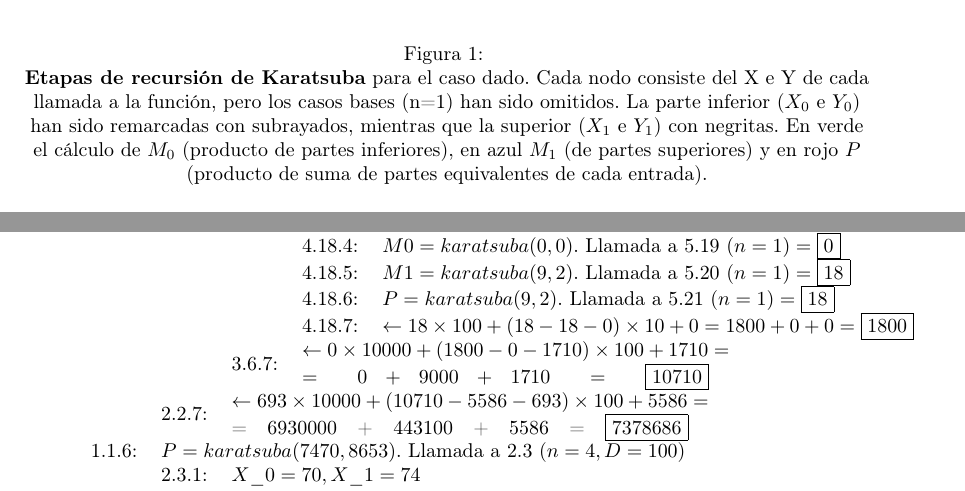
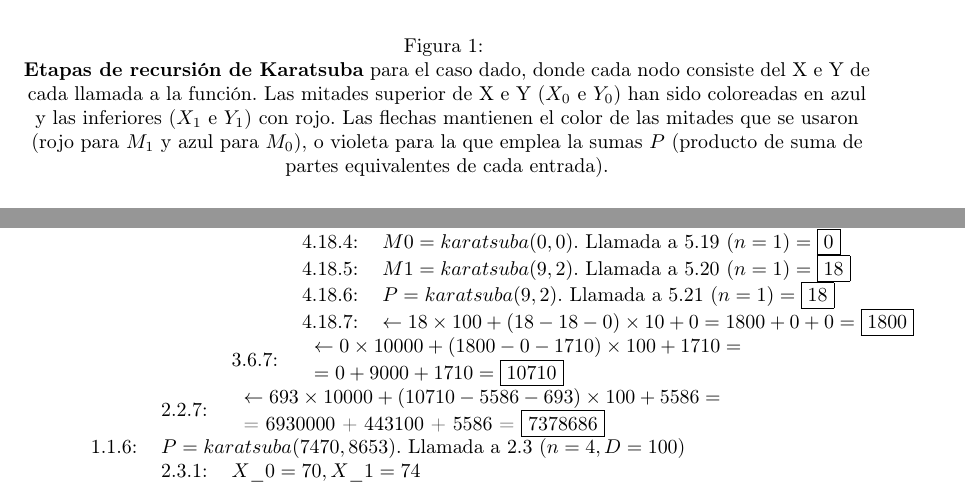
Before and after one commit to Desencuentro/7529_TDA1_TP1, a LaTeX document (tp1.tex): two parts of pages 6 and 10 of 14 before the commit and two parts of pages 6 and 11 of 15 after it, joined at a grey line, cut so that both start at the same text. Compiled offline with pdfLaTeX.

Commit message:
Agregado árbol más detallado

```diff
--- a/tp1.tex
+++ b/tp1.tex
@@ -13,6 +13,8 @@
 \usepackage{float}
 \usepackage[most]{tcolorbox}
 \usepackage{longtable}
+\usepackage[clean]{svg}
+
 
 \pagestyle{fancy} % Encabezado y pie de página
 \fancyhf{}
@@ -158,9 +160,15 @@ Para mantener la claridad de la explicación paso a paso, comenzaremos tan solo
 
 \begin{figure}[H]
 \centering
-\includegraphics[width=\textwidth]{Karatsuba106713.drawio.png}
-\caption{\label{fig:etapas}}\textbf{Etapas de recursión de Karatsuba} para el caso dado. Cada nodo consiste del X e Y de cada llamada a la función, pero los casos bases (n=1) han sido omitidos. La parte inferior ($X_0$ e $Y_0$) han sido remarcadas con subrayados, mientras que la superior ($X_1$ e $Y_1$) con negritas. En verde el cálculo de $M_0$ (producto de partes inferiores), en azul $M_1$ (de partes superiores) y en rojo $P$ (producto de suma de partes equivalentes de cada entrada).
+\includegraphics[width=\textwidth,angle=90,origin=c]{KaratsubaArbol.png}
+\caption{\label{fig:etapas}}\textbf{Etapas de recursión de Karatsuba} para el caso dado,
+donde cada nodo consiste del X e Y de cada llamada a la función.
+Las mitades superior de X e Y ($X_0$ e $Y_0$) han sido coloreadas en azul
+y las inferiores ($X_1$ e $Y_1$) con rojo.
+Las flechas mantienen el color de las mitades que se usaron (rojo para $M_1$ y azul para $M_0$),
+o violeta para la que emplea la sumas $P$ (producto de suma de partes equivalentes de cada entrada).
 \end{figure}
+
 El siguiente listado incluye todas las llamadas a la función, y en el caso en que corresponda (cuando n>1) se detalla qué función llama cada una:
 \begin{lcverbatim}
 Etapa 1:
@@ -371,8 +379,12 @@ $=  26240000 + 308700 + 715 = \boxed{26549415}$
 \multicolumn{4}{l}{}     & 4.18.5:     & \multicolumn{2}{l}{$M1=karatsuba(9,2)$. Llamada a 5.20 ($n=1) = \boxed{18}$}     \\
 \multicolumn{4}{l}{}     & 4.18.6:     & \multicolumn{2}{l}{$P=karatsuba(9,2)$. Llamada a 5.21 ($n=1) = \boxed{18}$}     \\
 \multicolumn{4}{l}{}     & 4.18.7:     & \multicolumn{2}{l}{$\leftarrow 18\times 100 + (18-18-0)\times 10 + 0 =  1800 + 0 + 0 = \boxed{1800}$}     \\
-\multicolumn{3}{l}{}     & 3.6.7:     & \multicolumn{3}{l}{\begin{tabular}[l]{}$\leftarrow 0\times 10000 + (1800-0-1710)\times 100 + 1710 = $ \\ $=  0 + 9000 + 1710 = \boxed{10710}$ \end{tabular} }     \\
-\multicolumn{2}{l}{}     & 2.2.7:     & \multicolumn{4}{l}{ \begin{tabular}[l]{}
+\multicolumn{3}{l}{}     & 3.6.7:     & \multicolumn{3}{l}{
+\begin{tabular}{l}
+$\leftarrow 0\times 10000 + (1800-0-1710)\times 100 + 1710 = $\\$=  0 + 9000 + 1710 = \boxed{10710}$
+\end{tabular}
+}     \\
+\multicolumn{2}{l}{}     & 2.2.7:     & \multicolumn{4}{l}{ \begin{tabular}{l}
 $\leftarrow 693\times 10000 + (10710-5586-693)\times 100 + 5586 =$\\ $$=  6930000 + 443100 + 5586 = \boxed{7378686}$$
 \end{tabular} }     \\
      & 1.1.6:     & \multicolumn{5}{l}{$P=karatsuba(7470,8653)$. Llamada a 2.3 ($n=4,D=100$)}     \\
```
Also changed, not shown: KaratsubaArbol.png (added), KaratsubaArbol.svg (added), tp1.pdf, tp1.tex (2 more changed lines).
